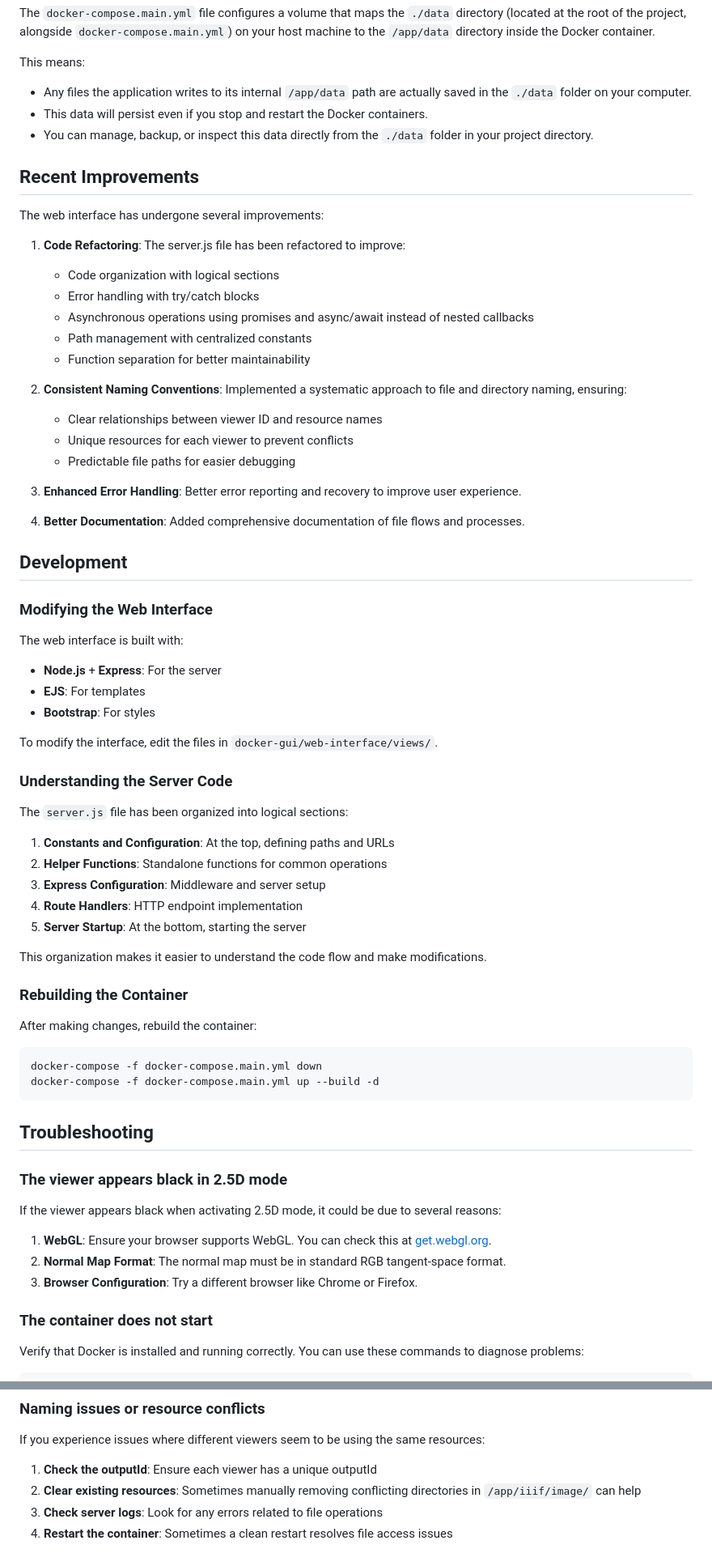
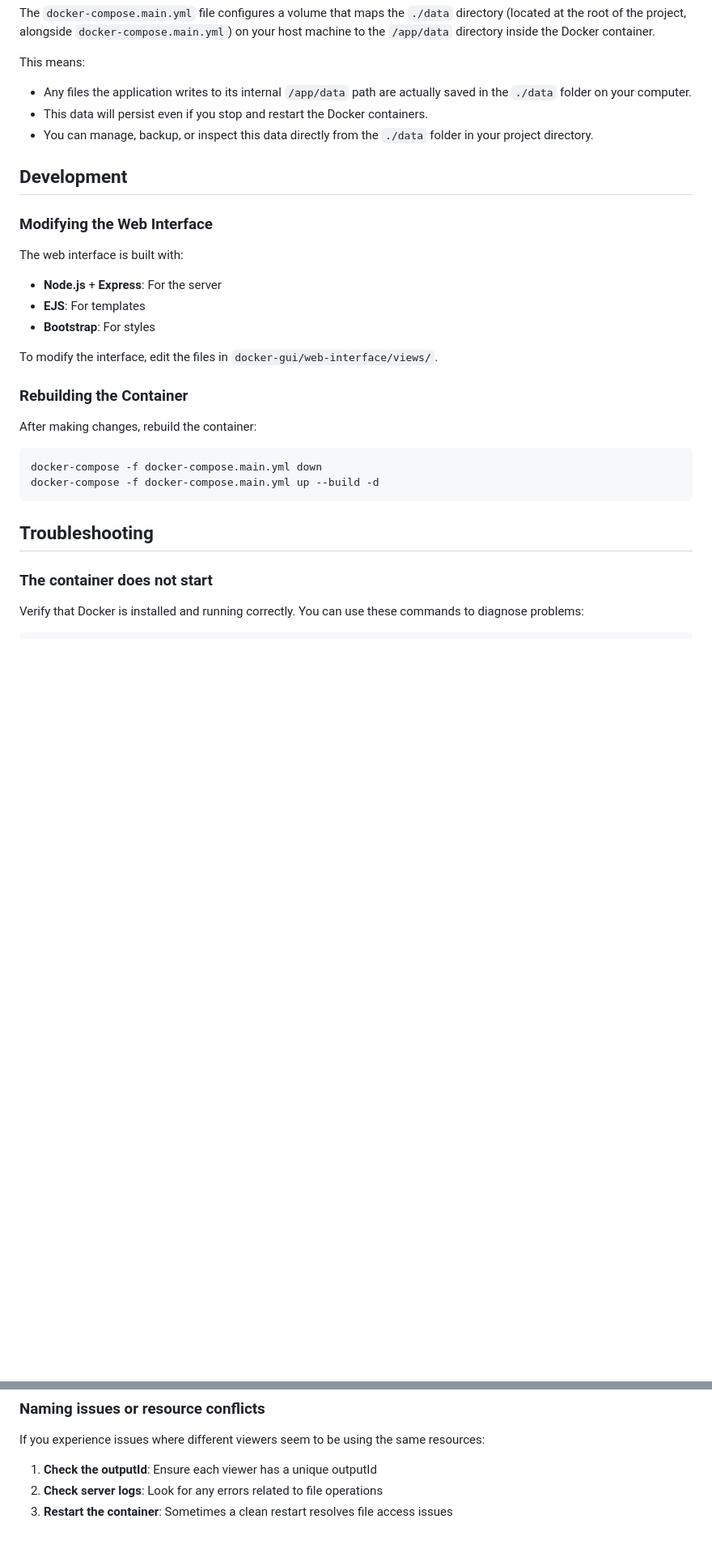
Before and after one commit to bodleian/iiif-static-choices, a Markdown page: docker-gui/README.md, 2 parts joined by grey strips. Shown: that part at 81% size. Rendered like a GitHub page; blank space fills up the shorter version.

Commit message:
docs: streamline README by removing outdated sections and improving clarity

````diff
--- a/docker-gui/README.md
+++ b/docker-gui/README.md
@@ -90,26 +90,6 @@ This means:
 - This data will persist even if you stop and restart the Docker containers.
 - You can manage, backup, or inspect this data directly from the `./data` folder in your project directory.
 
-## Recent Improvements
-
-The web interface has undergone several improvements:
-
-1. **Code Refactoring**: The server.js file has been refactored to improve:
-   - Code organization with logical sections
-   - Error handling with try/catch blocks
-   - Asynchronous operations using promises and async/await instead of nested callbacks
-   - Path management with centralized constants
-   - Function separation for better maintainability
-
-2. **Consistent Naming Conventions**: Implemented a systematic approach to file and directory naming, ensuring:
-   - Clear relationships between viewer ID and resource names
-   - Unique resources for each viewer to prevent conflicts
-   - Predictable file paths for easier debugging
-
-3. **Enhanced Error Handling**: Better error reporting and recovery to improve user experience.
-
-4. **Better Documentation**: Added comprehensive documentation of file flows and processes.
-
 ## Development
 
 ### Modifying the Web Interface
@@ -121,18 +101,6 @@ The web interface is built with:
 
 To modify the interface, edit the files in `docker-gui/web-interface/views/`.
 
-### Understanding the Server Code
-
-The `server.js` file has been organized into logical sections:
-
-1. **Constants and Configuration**: At the top, defining paths and URLs
-2. **Helper Functions**: Standalone functions for common operations
-3. **Express Configuration**: Middleware and server setup
-4. **Route Handlers**: HTTP endpoint implementation
-5. **Server Startup**: At the bottom, starting the server
-
-This organization makes it easier to understand the code flow and make modifications.
-
 ### Rebuilding the Container
 
 After making changes, rebuild the container:
@@ -142,14 +110,6 @@ docker-compose -f docker-compose.main.yml up --build -d
 ```
 
 ## Troubleshooting
-
-### The viewer appears black in 2.5D mode
-
-If the viewer appears black when activating 2.5D mode, it could be due to several reasons:
-
-1.  **WebGL**: Ensure your browser supports WebGL. You can check this at [get.webgl.org](https://get.webgl.org/).
-2.  **Normal Map Format**: The normal map must be in standard RGB tangent-space format.
-3.  **Browser Configuration**: Try a different browser like Chrome or Firefox.
 
 ### The container does not start
 
@@ -168,6 +128,5 @@ docker-compose -f docker-compose.main.yml ps
 If you experience issues where different viewers seem to be using the same resources:
 
 1. **Check the outputId**: Ensure each viewer has a unique outputId
-2. **Clear existing resources**: Sometimes manually removing conflicting directories in `/app/iiif/image/` can help
-3. **Check server logs**: Look for any errors related to file operations
-4. **Restart the container**: Sometimes a clean restart resolves file access issues
+2. **Check server logs**: Look for any errors related to file operations
+3. **Restart the container**: Sometimes a clean restart resolves file access issues
````
